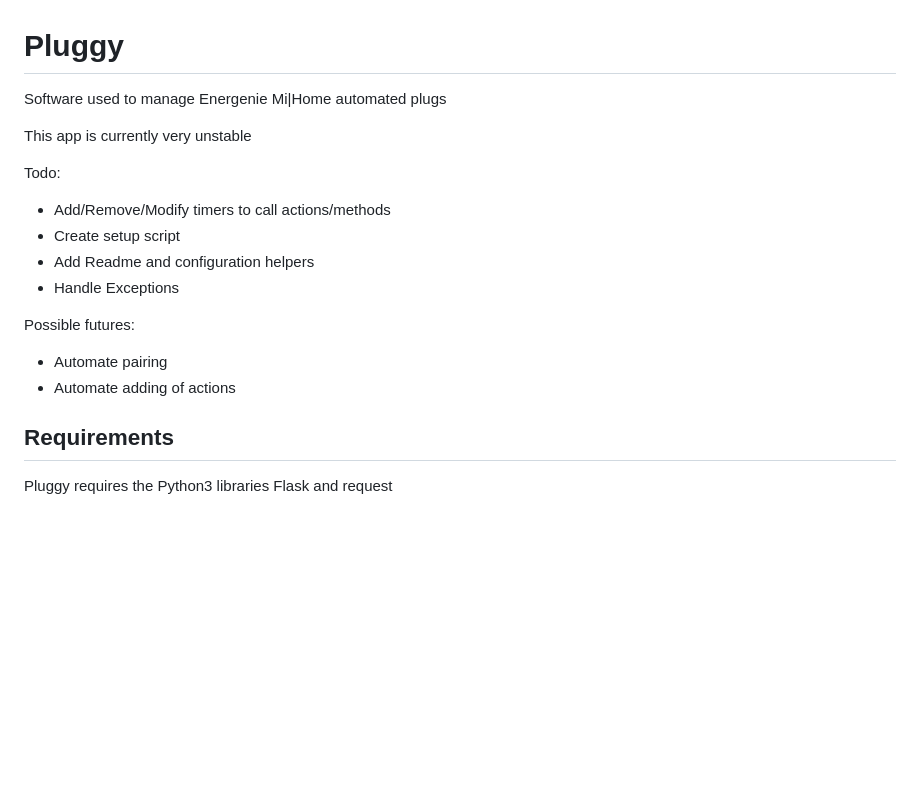
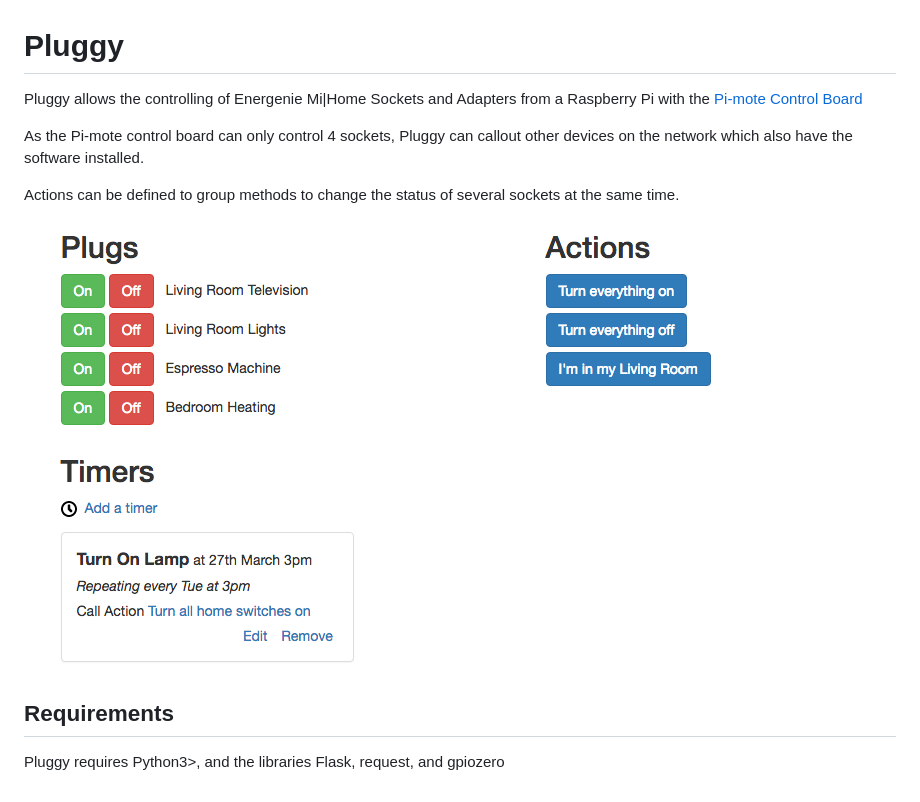
Before and after one commit to drinkataco/pluggy, a Markdown page: README.md, the part around the change. GitHub-like rendering; pictures changed too: screenshot.png (added); blank space fills up the shorter version.

Commit message:
Readme and screenshot

```diff
--- a/README.md
+++ b/README.md
@@ -1,18 +1,12 @@
 # Pluggy #
 
-Software used to manage Energenie Mi|Home automated plugs
+Pluggy allows the controlling of Energenie Mi|Home Sockets and Adapters from a Raspberry Pi with the [Pi-mote Control Board](https://energenie4u.co.uk/catalogue/product/ENER314)
 
-This app is currently very unstable
+As the Pi-mote control board can only control 4 sockets, Pluggy can callout other devices on the network which also have the software installed.
 
-Todo:
-- Add/Remove/Modify timers to call actions/methods
-- Create setup script
-- Add Readme and configuration helpers
-- Handle Exceptions
+Actions can be defined to group methods to change the status of several sockets at the same time.
 
-Possible futures:
-- Automate pairing
-- Automate adding of actions
+![Pluggy Screenshot](https://raw.githubusercontent.com/drinkataco/pluggy/develop/screenshot.png)
 
 ## Requirements ##
-Pluggy requires the Python3 libraries Flask and request
+Pluggy requires Python3>, and the libraries Flask, request, and gpiozero
```
Also changed, not shown: 1 other file.
